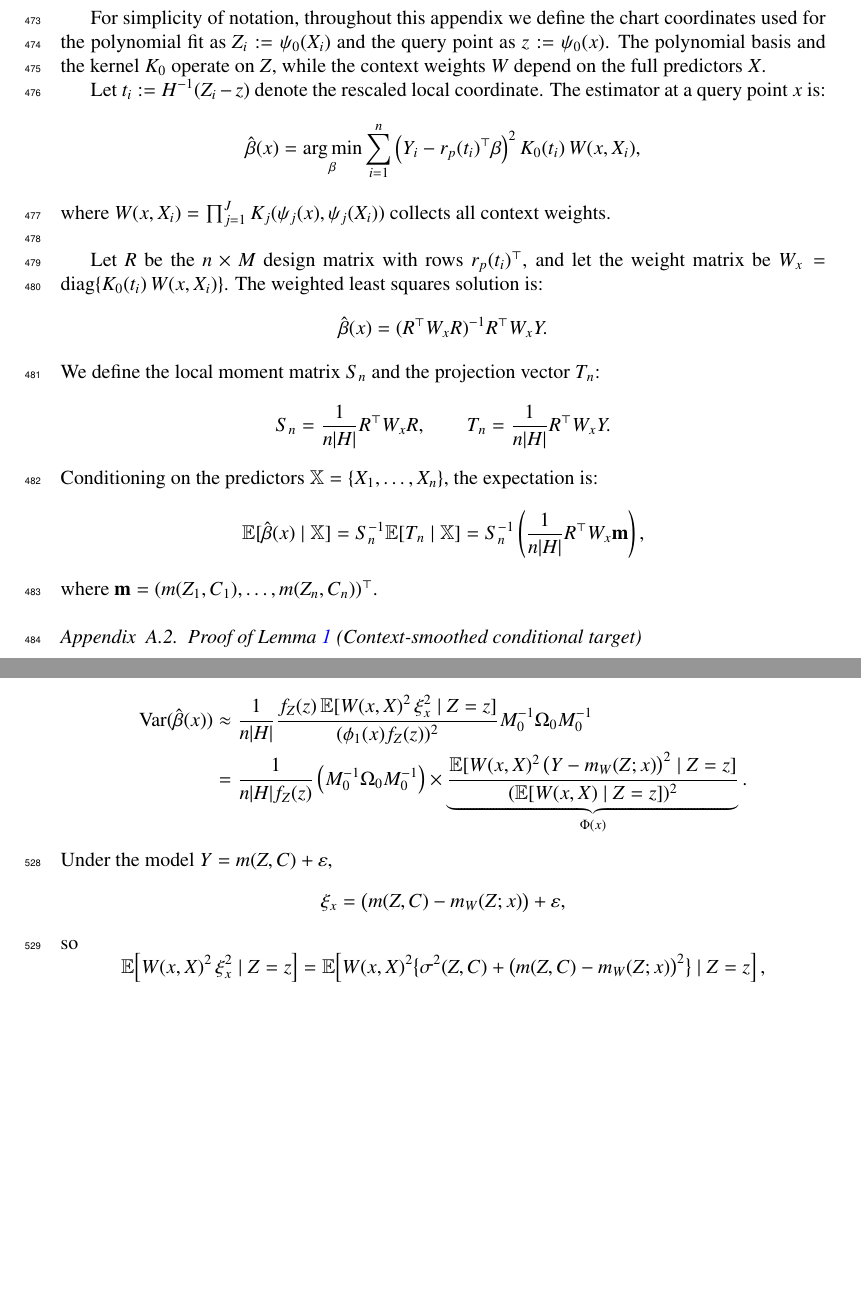
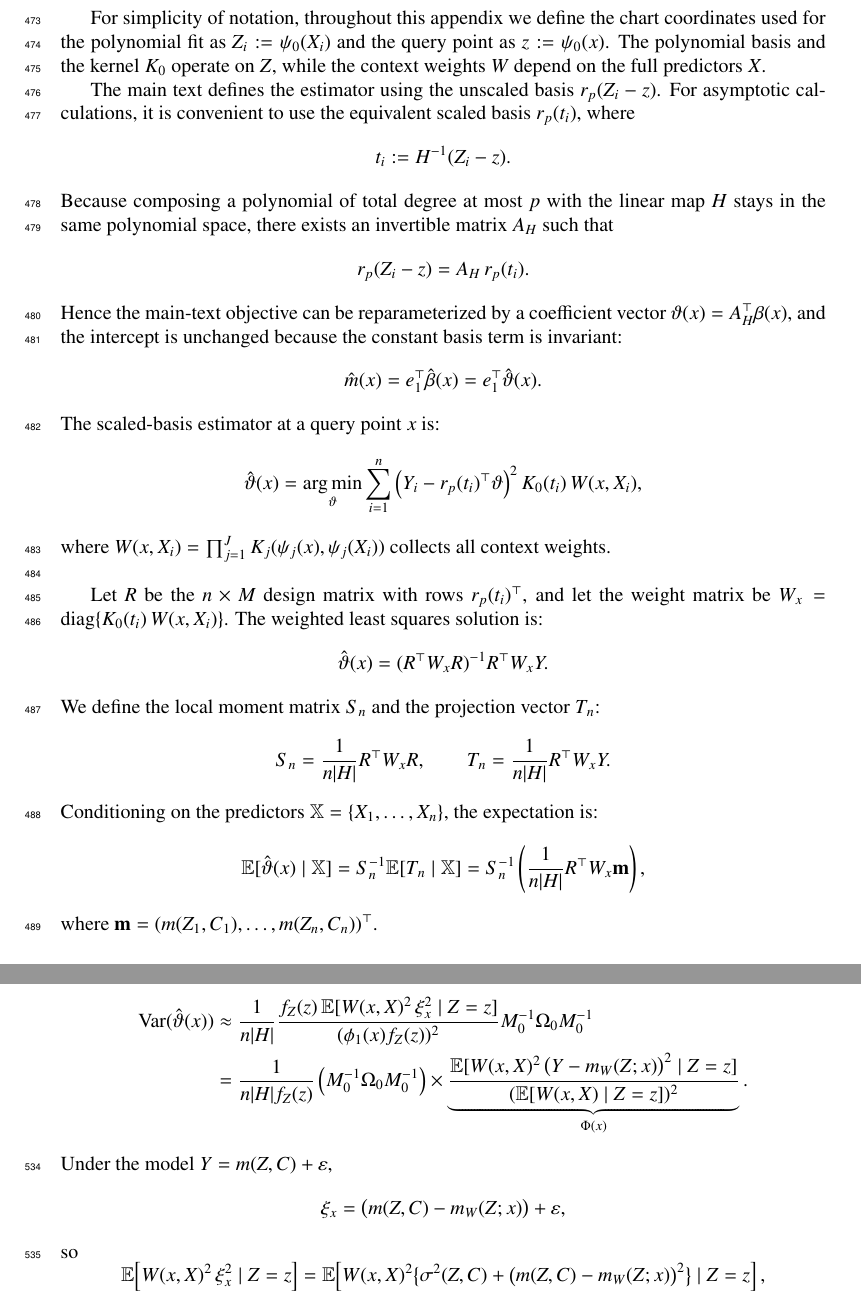
Before and after one commit to yaniv-shulman/gclpr, a LaTeX paper (paper/gclpr.tex): two parts of pages 19 and 21 of 21 before the commit and two parts of pages 19 and 22 of 22 after it, joined at a grey line, cut so that both start at the same text, the shorter picture padded with empty space. Compiled offline with pdfLaTeX.

Commit message:
Resolved scaled-vs-unscaled inconsistency in definition vs asymptotic analysis.

```diff
--- a/paper/gclpr.tex
+++ b/paper/gclpr.tex
@@ -711,15 +711,27 @@ In this section, we prove the main population-identification and asymptotic resu
 \subsection{Notation and Setup}
 For simplicity of notation, throughout this appendix we define the chart coordinates used for the polynomial fit as $Z_i := \psi_0(X_i)$ and the query point as $z := \psi_0(x)$. The polynomial basis and the kernel $K_0$ operate on $Z$, while the context weights $W$ depend on the full predictors $X$.
 
-Let $t_i := H^{-1}(Z_i - z)$ denote the rescaled local coordinate. The estimator at a query point $x$ is:
+The main text defines the estimator using the unscaled basis $r_p(Z_i-z)$. For asymptotic calculations, it is convenient to use the equivalent scaled basis $r_p(t_i)$, where
 \[
-\hat{\beta}(x) = \argmin_{\beta} \sum_{i=1}^n \left( Y_i - r_p(t_i)^\top \beta \right)^2 K_0(t_i)\, W(x, X_i),
+t_i := H^{-1}(Z_i-z).
+\]
+Because composing a polynomial of total degree at most $p$ with the linear map $H$ stays in the same polynomial space, there exists an invertible matrix $A_H$ such that
+\[
+r_p(Z_i-z)=A_H\,r_p(t_i).
+\]
+Hence the main-text objective can be reparameterized by a coefficient vector $\vartheta(x)=A_H^\top\beta(x)$, and the intercept is unchanged because the constant basis term is invariant:
+\[
+\hat m(x)=e_1^\top\hat\beta(x)=e_1^\top\hat\vartheta(x).
+\]
+The scaled-basis estimator at a query point $x$ is:
+\[
+\hat{\vartheta}(x) = \argmin_{\vartheta} \sum_{i=1}^n \left( Y_i - r_p(t_i)^\top \vartheta \right)^2 K_0(t_i)\, W(x, X_i),
 \]
 where $W(x, X_i) = \prod_{j=1}^J K_j(\psi_j(x), \psi_j(X_i))$ collects all context weights. \newline
 
 Let $R$ be the $n \times M$ design matrix with rows $r_p(t_i)^\top$, and let the weight matrix be $W_x = \text{diag}\{K_0(t_i)\, W(x, X_i)\}$. The weighted least squares solution is:
 \[
-\hat{\beta}(x) = (R^\top W_x R)^{-1} R^\top W_x Y.
+\hat{\vartheta}(x) = (R^\top W_x R)^{-1} R^\top W_x Y.
 \]
 We define the local moment matrix $S_n$ and the projection vector $T_n$:
 \[
@@ -727,7 +739,7 @@ S_n = \frac{1}{n|H|} R^\top W_x R, \quad \quad T_n = \frac{1}{n|H|} R^\top W_x Y
 \]
 Conditioning on the predictors $\mathbb{X} = \{X_1, \dots, X_n\}$, the expectation is:
 \[
-\E[\hat{\beta}(x) \mid \mathbb{X}] = S_n^{-1} \E[T_n \mid \mathbb{X}] = S_n^{-1} \left( \frac{1}{n|H|} R^\top W_x \mathbf{m} \right),
+\E[\hat{\vartheta}(x) \mid \mathbb{X}] = S_n^{-1} \E[T_n \mid \mathbb{X}] = S_n^{-1} \left( \frac{1}{n|H|} R^\top W_x \mathbf{m} \right),
 \]
 where $\mathbf{m} = (m(Z_1, C_1), \dots, m(Z_n, C_n))^\top$.
 
@@ -851,7 +863,7 @@ S_n \to \phi_1(x)\,f_Z(z)\,M_0,
 \phi_1(x)=\mathbb{E}[W(x,X)\mid Z=z].
 \]
 \begin{align*}
-\Var(\hat{\beta}(x)) &\approx \frac{1}{n|H|} \frac{f_Z(z)\,\E[W(x,X)^2\,\xi_x^2 \mid Z=z]}{(\phi_1(x) f_Z(z))^2} M_0^{-1} \Omega_0 M_0^{-1} \\
+\Var(\hat{\vartheta}(x)) &\approx \frac{1}{n|H|} \frac{f_Z(z)\,\E[W(x,X)^2\,\xi_x^2 \mid Z=z]}{(\phi_1(x) f_Z(z))^2} M_0^{-1} \Omega_0 M_0^{-1} \\
 &= \frac{1}{n|H| f_Z(z)} \left( M_0^{-1} \Omega_0 M_0^{-1} \right) \times \underbrace{\frac{\E[W(x,X)^2\,\big(Y-m_W(Z;x)\big)^2 \mid Z=z]}{(\E[W(x,X) \mid Z=z])^2}}_{\Phi(x)}.
 \end{align*}
 Under the model \(Y=m(Z,C)+\varepsilon\),
```
